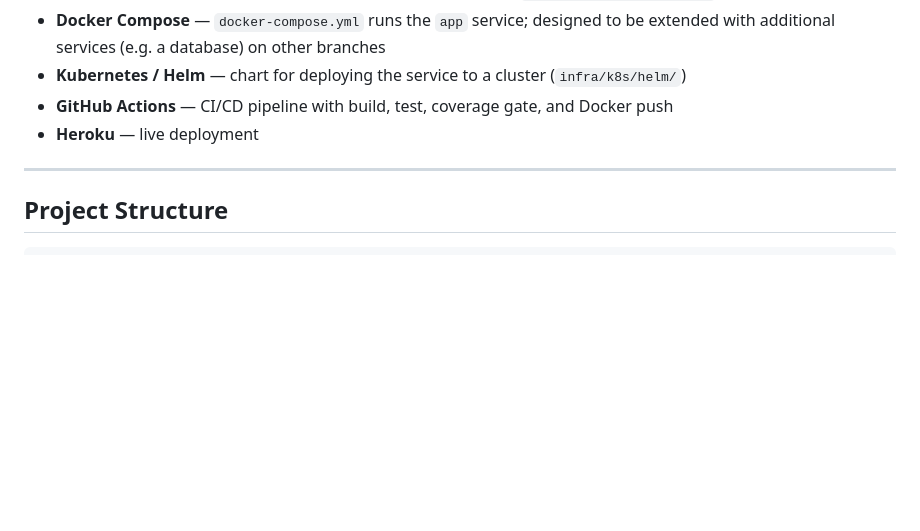
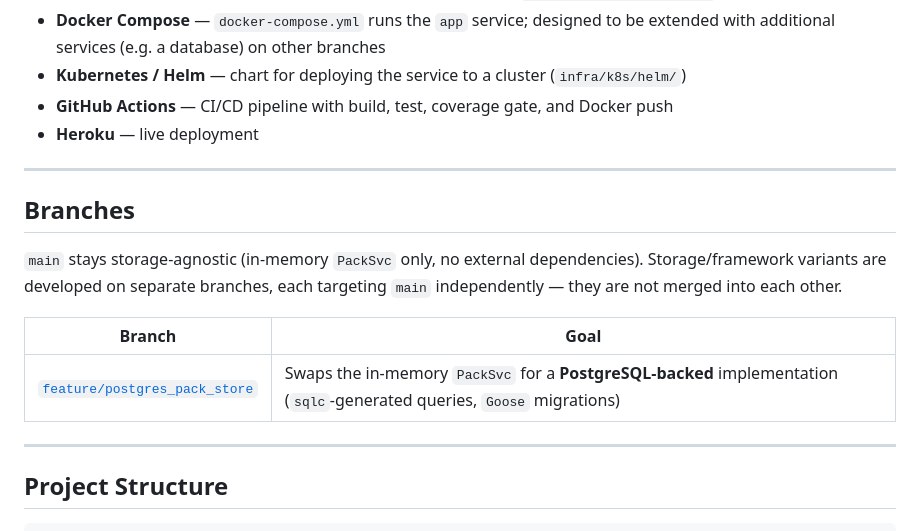
Before and after one commit to AleksandarVukovic/pack-optimizer, a Markdown page: README.md, the part around the change. Rendered like a GitHub page; blank space fills up the shorter version.

Commit message:
docs: add branches section to README

```diff
--- a/README.md
+++ b/README.md
@@ -15,6 +15,16 @@ A design-first HTTP API written in Go that calculates the optimal combination of
 - **Kubernetes / Helm** — chart for deploying the service to a cluster (`infra/k8s/helm/`)
 - **GitHub Actions** — CI/CD pipeline with build, test, coverage gate, and Docker push
 - **Heroku** — live deployment
+
+---
+
+## Branches
+
+`main` stays storage-agnostic (in-memory `PackSvc` only, no external dependencies). Storage/framework variants are developed on separate branches, each targeting `main` independently — they are not merged into each other.
+
+| Branch | Goal |
+|--------|------|
+| [`feature/postgres_pack_store`](https://github.com/aleksandarv/pack-optimizer/tree/feature/postgres_pack_store) | Swaps the in-memory `PackSvc` for a **PostgreSQL-backed** implementation (`sqlc`-generated queries, `Goose` migrations) |
 
 ---
 
```
